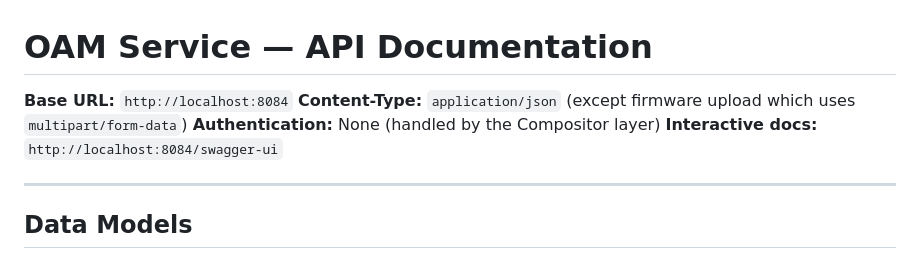
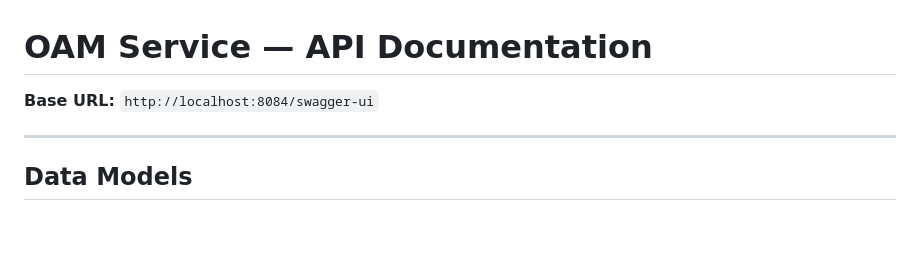
Before and after one commit to franciscomurcela/VoltGuard, a Markdown page: oam-service/docs/api-documentation.md, the part around the change. GitHub-like rendering; blank space fills up the shorter version.

Commit message:
fix: update API documentation to correct base URL and remove unnecessary details

```diff
--- a/oam-service/docs/api-documentation.md
+++ b/oam-service/docs/api-documentation.md
@@ -1,9 +1,6 @@
 # OAM Service — API Documentation
 
-**Base URL:** `http://localhost:8084`
-**Content-Type:** `application/json` (except firmware upload which uses `multipart/form-data`)
-**Authentication:** None (handled by the Compositor layer)
-**Interactive docs:** `http://localhost:8084/swagger-ui`
+**Base URL:** `http://localhost:8084/swagger-ui`
 
 ---
 
```
